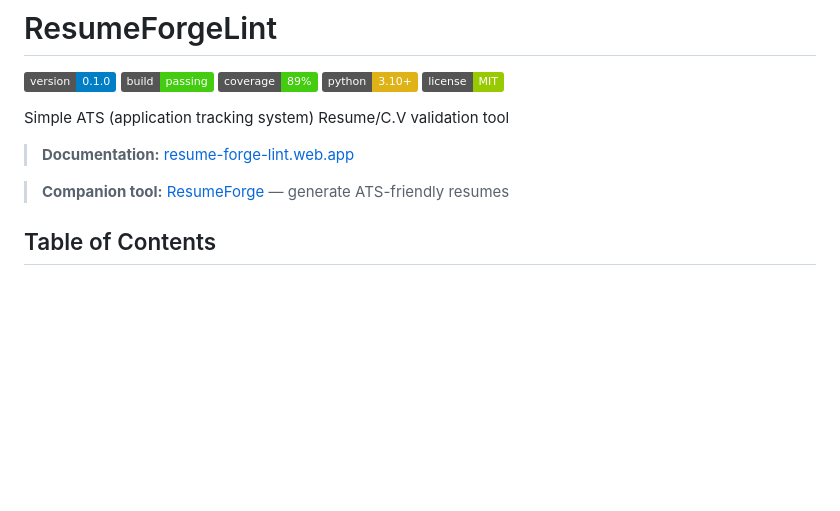
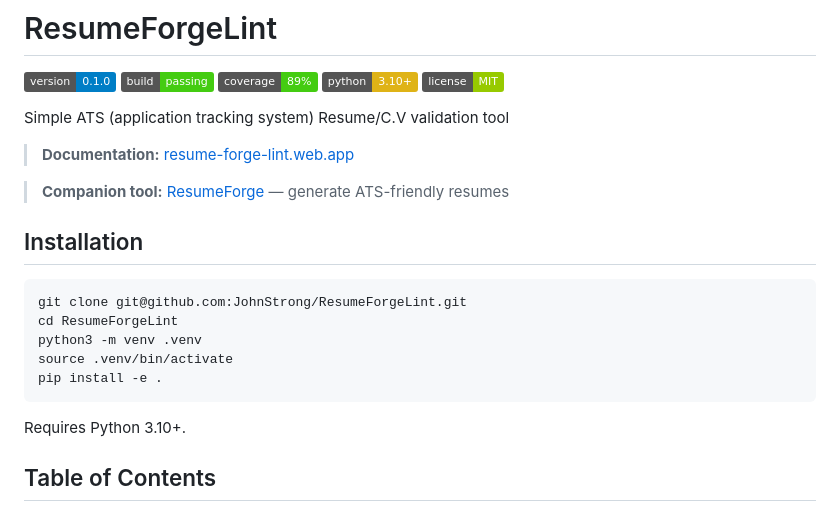
Before and after one commit to JohnStrong/ResumeForgeLint, a Markdown page: README.md, the part around the change. Drawn GitHub-style; badges without logos; blank space fills up the shorter version.

Commit message:
docs: Add installation instructions to README

````diff
--- a/README.md
+++ b/README.md
@@ -6,6 +6,18 @@ Simple ATS (application tracking system) Resume/C.V validation tool
 > **Documentation:** [resume-forge-lint.web.app](https://resume-forge-lint.web.app/)
 
 > **Companion tool:** [ResumeForge](https://resume-forge-cli.web.app/) — generate ATS-friendly resumes
+
+## Installation
+
+```bash
+git clone git@github.com:JohnStrong/ResumeForgeLint.git
+cd ResumeForgeLint
+python3 -m venv .venv
+source .venv/bin/activate
+pip install -e .
+```
+
+Requires Python 3.10+.
 
 ## Table of Contents
 
````
